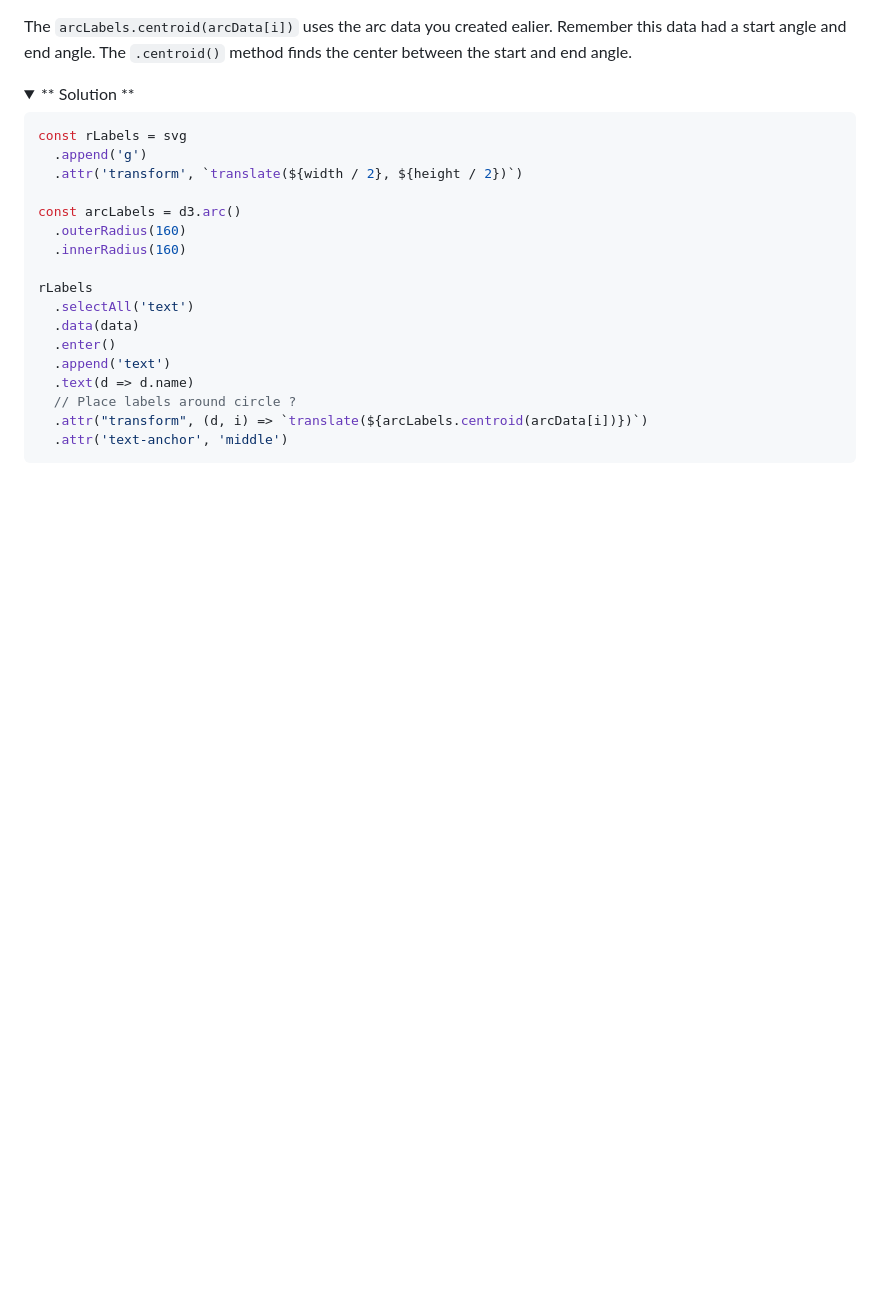
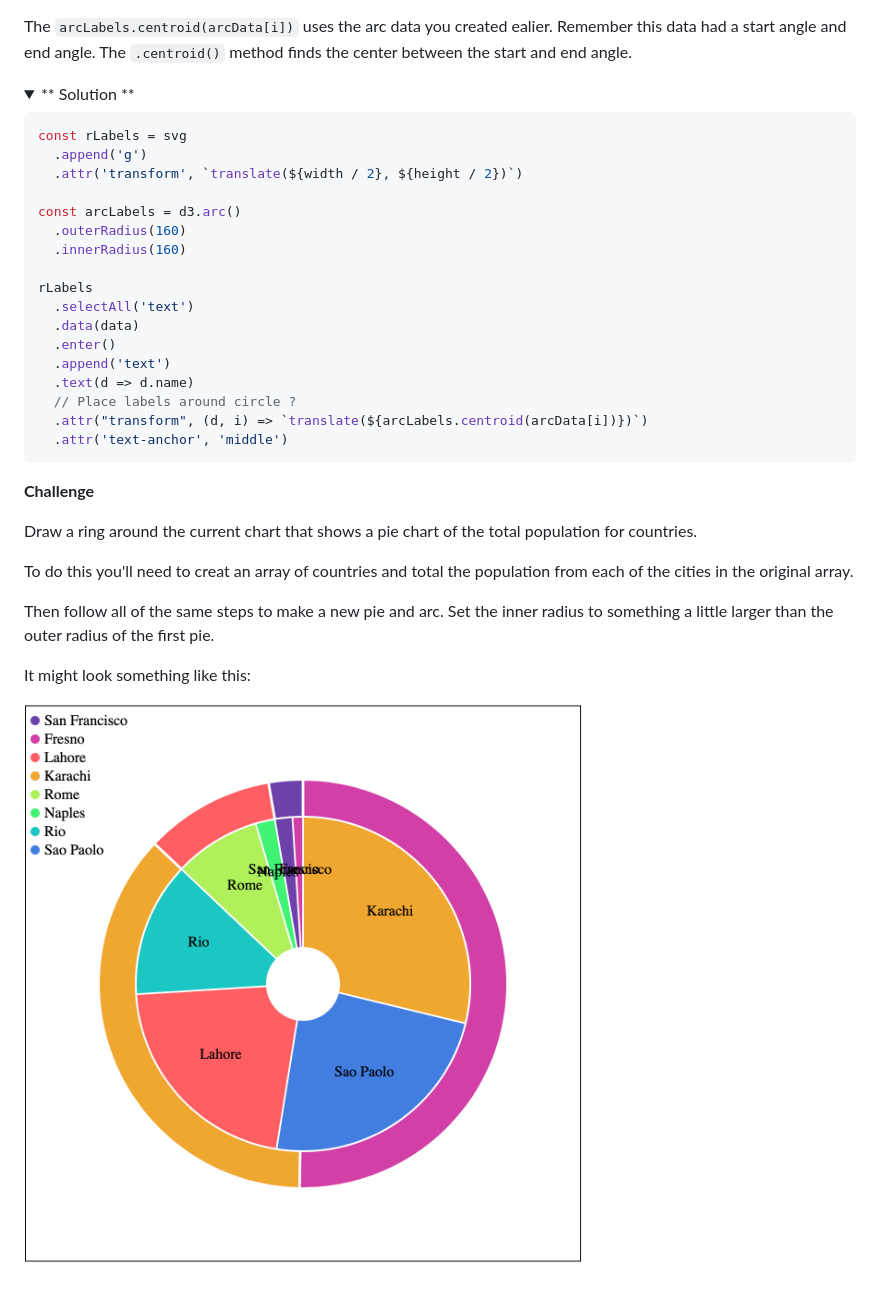
Before and after one commit to Tech-at-DU/d3-tutorial, a Markdown page: 12-Pie-Charts/readme.md, the part around the change. Rendered like a GitHub page; pictures changed too: 12-Pie-Charts/images/example-4.png (added); folded sections open; blank space fills up the shorter version.

````diff
--- a/12-Pie-Charts/readme.md
+++ b/12-Pie-Charts/readme.md
@@ -351,3 +351,15 @@ rLabels
 ```
 
 </details>
+
+**Challenge**
+
+Draw a ring around the current chart that shows a pie chart of the total population for countries.
+
+To do this you'll need to creat an array of countries and total the population from each of the cities in the original array.
+
+Then follow all of the same steps to make a new pie and arc. Set the inner radius to something a little larger than the outer radius of the first pie.
+
+It might look something like this:
+
+![example 4](images/example-4.png)
````
